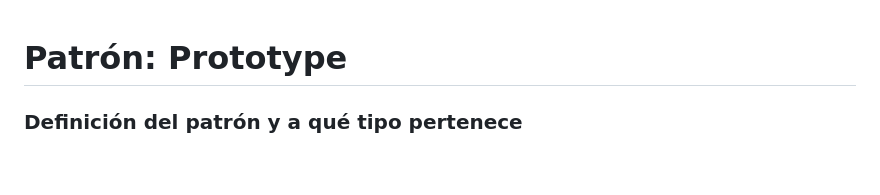
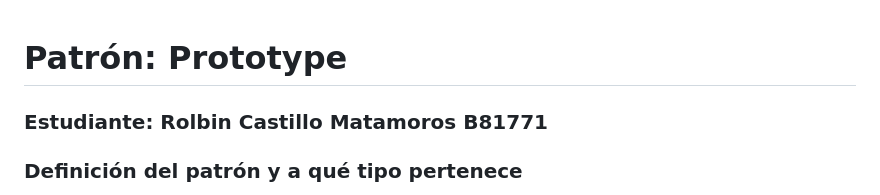
Before and after one commit to dsalazar-lectures/software-design-I2025, a Markdown page: lab3/Prototype/README.MD, the part around the change. GitHub-like rendering; blank space fills up the shorter version.

Commit message:
Se agrego infromacion personal al readme

```diff
--- a/lab3/Prototype/README.MD
+++ b/lab3/Prototype/README.MD
@@ -1,4 +1,7 @@
 # Patrón: Prototype
+
+### Estudiante: Rolbin Castillo Matamoros B81771
+
 ### Definición del patrón y a qué tipo pertenece
 
 El Patrón Prototype es un patrón creacional que permite generar nuevos objetos mediante la copia (clonado) de un objeto existente, llamado prototipo, en lugar de instanciarlos directamente.
```
